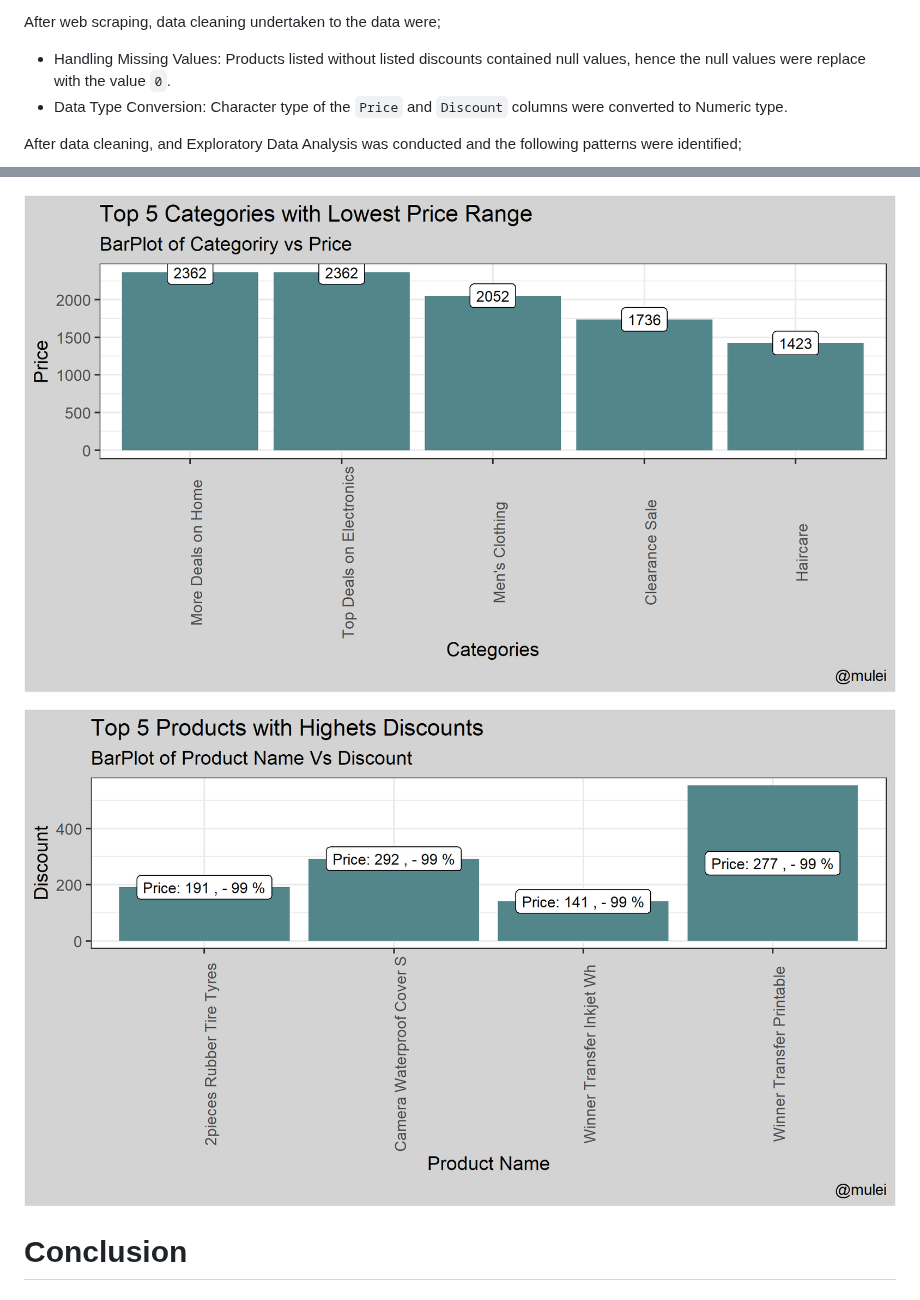
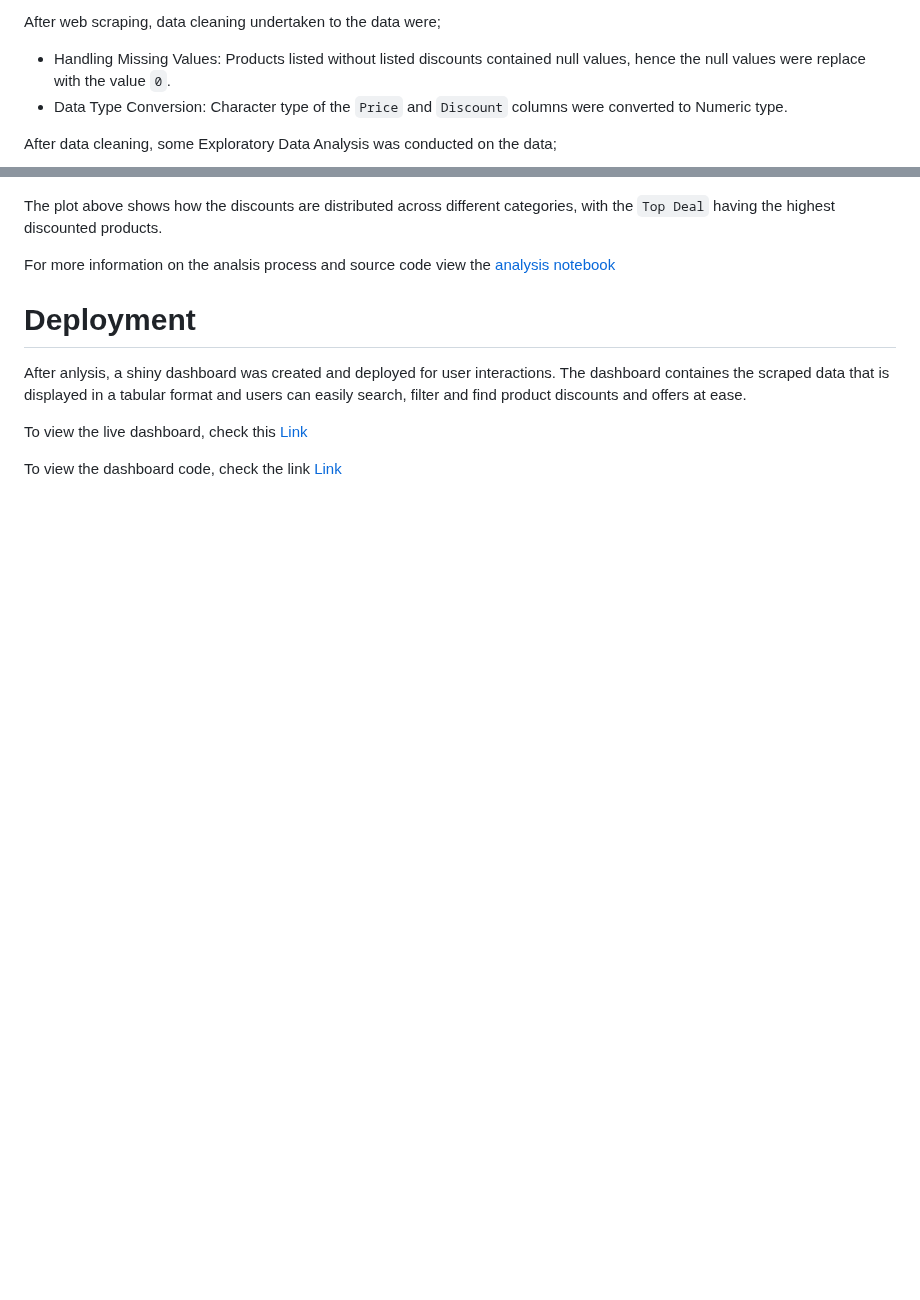
Before and after one commit to sha-ddie/Jumia-Web-Scraping-RStudio, a Markdown page: Readme.md, 2 parts joined by grey strips. Rendered like a GitHub page; blank space fills up the shorter version.

Commit message:
Done with readme

```diff
--- a/Readme.md
+++ b/Readme.md
@@ -27,12 +27,16 @@ After web scraping, data cleaning undertaken to the data were;
 * Handling Missing Values: Products listed without listed discounts contained null values, hence the null values were replace with the value `0`.
 * Data Type Conversion: Character type of the `Price` and `Discount` columns were converted to Numeric type.
 
-After data cleaning, and Exploratory Data Analysis was conducted and the following patterns were identified;
-
+After data cleaning, some Exploratory Data Analysis was conducted on the data;
 ![Plot](data/plot_1.png)
 
-![Plot](data/plot_2.png)
+The plot above shows how the discounts are distributed across different categories, with the `Top Deal` having the highest discounted products.
 
-![Plot](data/plot_3.png)
+For more information on the analsis process and source code view the [analysis notebook](https://github.com/sha-ddie/Jumia-Web-Scraping-RStudio/blob/main/Jumia-Web-Scraping.Rmd)
 
-# Conclusion
+# Deployment
+After anlysis, a shiny dashboard was created and deployed for user interactions. The dashboard containes the scraped data that is displayed in a tabular format and users can easily search, filter and find product discounts and offers at ease.
+
+To view the live dashboard, check this [Link](https://sha-ddie.shinyapps.io/dashboard_deployment/)
+
+To view the dashboard code, check the link [Link](https://github.com/sha-ddie/Jumia-Web-Scraping-RStudio/blob/main/dashboard_deployment/Shiny_Dashboard.R)
```
